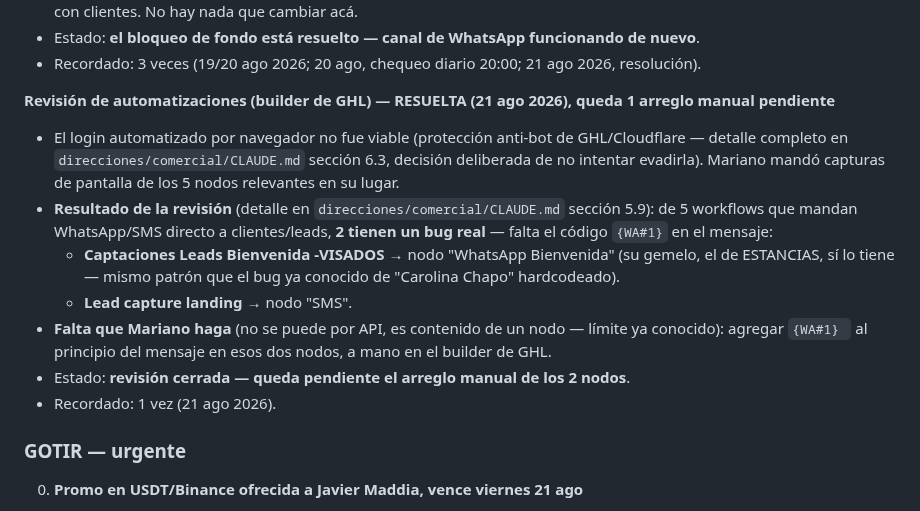
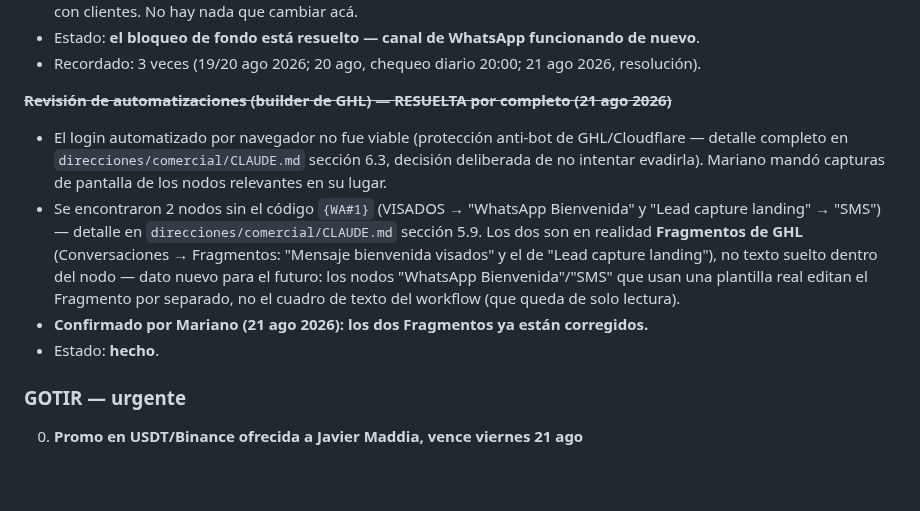
Before and after one commit to infogotir-cyber/ui-ux-skill, a Markdown page: mariano-os/pendientes-activos.md, the part around the change. Rendered like a GitHub page; blank space fills up the shorter version.

Commit message:
Cerrar la revisión de WhatsApp: Mariano ya corrigió los 2 fragmentos
Confirmado con captura del editor de Fragmentos que "Mensaje bienvenida
visados" y el fragmento de "Lead capture landing" ya tienen {WA#1}. Se
documenta el dato técnico de que estos nodos usan Fragmentos de
Conversaciones, no texto suelto del workflow, para la próxima vez.

Claude-Session: https://claude.ai/code/session_01Bow5YbwaecCKiNhDR9vvNU

```diff
--- a/mariano-os/pendientes-activos.md
+++ b/mariano-os/pendientes-activos.md
@@ -48,20 +48,18 @@
    - Estado: **el bloqueo de fondo está resuelto — canal de WhatsApp funcionando de nuevo**.
    - Recordado: 3 veces (19/20 ago 2026; 20 ago, chequeo diario 20:00; 21 ago 2026, resolución).
 
-**Revisión de automatizaciones (builder de GHL) — RESUELTA (21 ago 2026), queda 1 arreglo manual pendiente**
+~~**Revisión de automatizaciones (builder de GHL) — RESUELTA por completo (21 ago 2026)**~~
    - El login automatizado por navegador no fue viable (protección anti-bot de GHL/Cloudflare —
      detalle completo en `direcciones/comercial/CLAUDE.md` sección 6.3, decisión deliberada de no
-     intentar evadirla). Mariano mandó capturas de pantalla de los 5 nodos relevantes en su lugar.
-   - **Resultado de la revisión** (detalle en `direcciones/comercial/CLAUDE.md` sección 5.9): de 5
-     workflows que mandan WhatsApp/SMS directo a clientes/leads, **2 tienen un bug real** — falta el
-     código `{WA#1}` en el mensaje:
-     - **Captaciones Leads Bienvenida -VISADOS** → nodo "WhatsApp Bienvenida" (su gemelo, el de
-       ESTANCIAS, sí lo tiene — mismo patrón que el bug ya conocido de "Carolina Chapo" hardcodeado).
-     - **Lead capture landing** → nodo "SMS".
-   - **Falta que Mariano haga** (no se puede por API, es contenido de un nodo — límite ya conocido):
-     agregar `{WA#1} ` al principio del mensaje en esos dos nodos, a mano en el builder de GHL.
-   - Estado: **revisión cerrada — queda pendiente el arreglo manual de los 2 nodos**.
-   - Recordado: 1 vez (21 ago 2026).
+     intentar evadirla). Mariano mandó capturas de pantalla de los nodos relevantes en su lugar.
+   - Se encontraron 2 nodos sin el código `{WA#1}` (VISADOS → "WhatsApp Bienvenida" y "Lead capture
+     landing" → "SMS") — detalle en `direcciones/comercial/CLAUDE.md` sección 5.9. Los dos son en
+     realidad **Fragmentos de GHL** (Conversaciones → Fragmentos: "Mensaje bienvenida visados" y el
+     de "Lead capture landing"), no texto suelto dentro del nodo — dato nuevo para el futuro: los
+     nodos "WhatsApp Bienvenida"/"SMS" que usan una plantilla real editan el Fragmento por separado,
+     no el cuadro de texto del workflow (que queda de solo lectura).
+   - **Confirmado por Mariano (21 ago 2026): los dos Fragmentos ya están corregidos.**
+   - Estado: **hecho**.
 
 ### GOTIR — urgente
 
```
Also changed, not shown: 1 other file.
